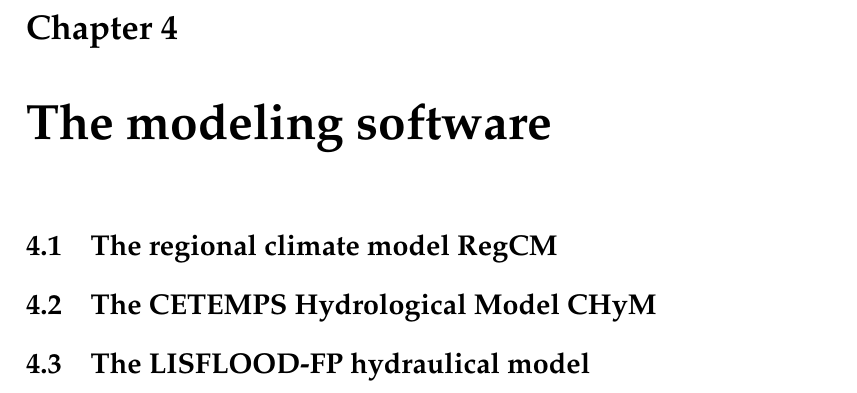
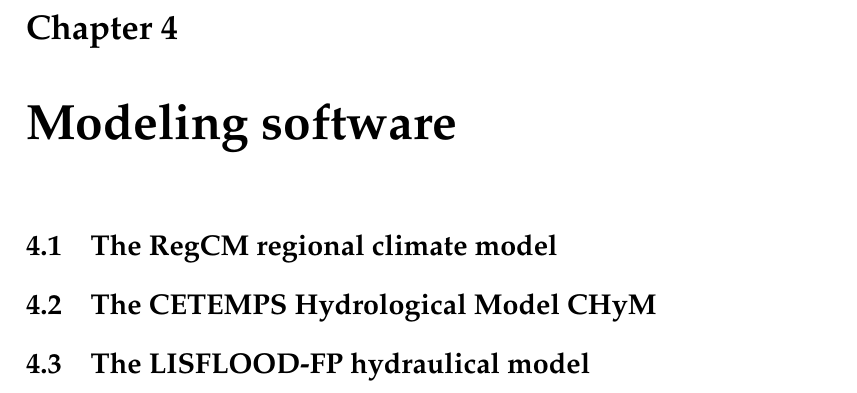
Before and after one commit to adrfantini/PhD-thesis, a LaTeX thesis (main.tex, which reads chapters/3_models.tex): part of page 27 of 33, cut so that both start at the same text. Compiled offline with pdfLaTeX.

Commit message:
Edits to chapter names

```diff
--- a/chapters/3_models.tex
+++ b/chapters/3_models.tex
@@ -1,6 +1,6 @@
-\chapter{The modeling software}
+\chapter{Modeling software}
 
-\section{The regional climate model RegCM}
+\section{The RegCM regional climate model}
 
 \section{The CETEMPS Hydrological Model CHyM}
 
```
